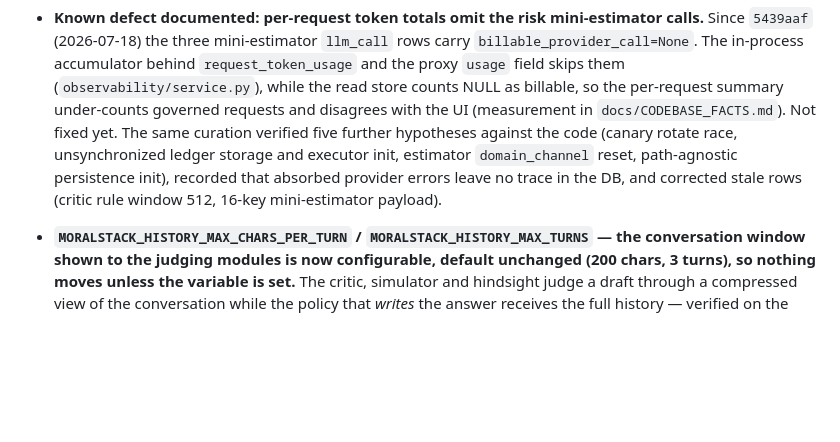
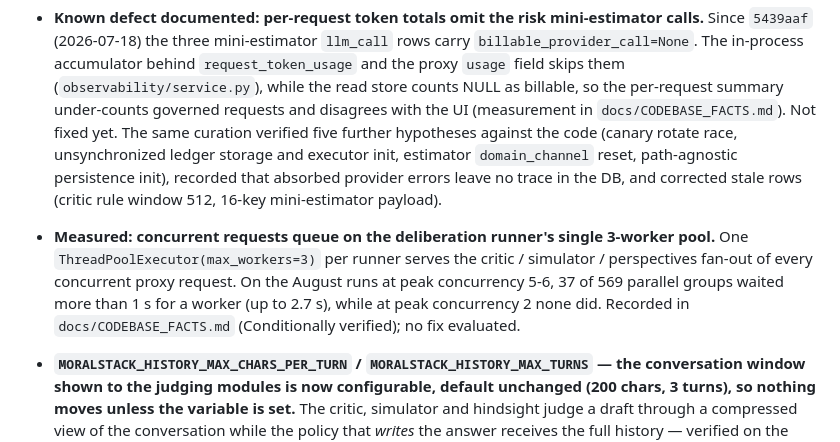
Before and after one commit to fdidonato/moralstack, a Markdown page: CHANGELOG.md, the part around the change. Drawn GitHub-style; blank space fills up the shorter version.

Commit message:
docs(facts): record shared pool queueing
One ThreadPoolExecutor(max_workers=3) per deliberation runner serves the
critic, simulator and perspectives fan-out of every concurrent proxy
request. Verified in code, reproduced offline on the real executor, and
measured read-only on the August runs: at peak concurrency 5-6, 37 of
569 parallel groups waited more than 1 s for a worker (up to 2.7 s),
none did at peak concurrency 2. Recorded as Conditionally verified; the
end-to-end latency effect and any fix are not evaluated.

```diff
--- a/CHANGELOG.md
+++ b/CHANGELOG.md
@@ -25,6 +25,12 @@ and this project adheres to [Semantic Versioning](https://semver.org/spec/v2.0.0
   `domain_channel` reset, path-agnostic persistence init), recorded that absorbed
   provider errors leave no trace in the DB, and corrected stale rows (critic rule
   window 512, 16-key mini-estimator payload).
+- **Measured: concurrent requests queue on the deliberation runner's single 3-worker
+  pool.** One `ThreadPoolExecutor(max_workers=3)` per runner serves the critic /
+  simulator / perspectives fan-out of every concurrent proxy request. On the August
+  runs at peak concurrency 5-6, 37 of 569 parallel groups waited more than 1 s for a
+  worker (up to 2.7 s), while at peak concurrency 2 none did. Recorded in
+  `docs/CODEBASE_FACTS.md` (Conditionally verified); no fix evaluated.
 - **`MORALSTACK_HISTORY_MAX_CHARS_PER_TURN` / `MORALSTACK_HISTORY_MAX_TURNS` — the
   conversation window shown to the judging modules is now configurable, default
   unchanged (200 chars, 3 turns), so nothing moves unless the variable is set.**
```
Also changed, not shown: docs/CODEBASE_FACTS.md (+1 -0 lines).
